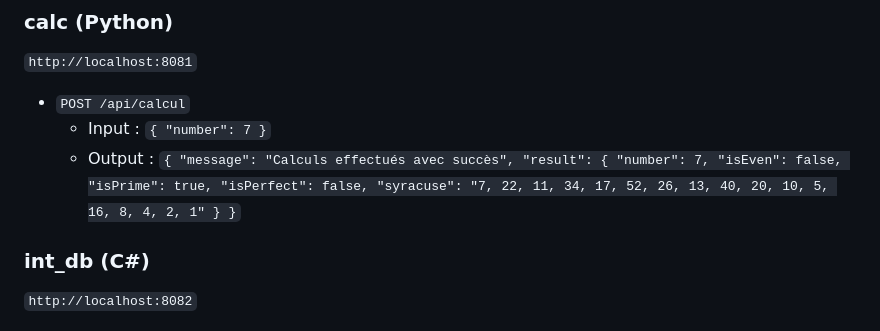
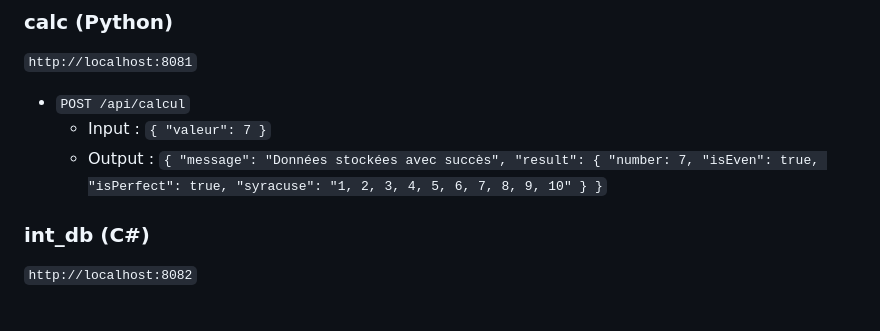
Before and after one commit to ClaireVig249/AutomatisationClaireAntoine, a Markdown page: README.md, the part around the change. Rendered like a GitHub page.

Commit message:
Update API documentation in README.md; change input/output format and improve success messages

```diff
--- a/README.md
+++ b/README.md
@@ -64,8 +64,8 @@ Le projet repose sur cinq conteneurs Docker :
 `http://localhost:8081`
 
 - `POST /api/calcul`
-  - Input : `{ "number": 7 }`
-  - Output : `{ "message": "Calculs effectués avec succès", "result": { "number": 7, "isEven": false, "isPrime": true, "isPerfect": false, "syracuse": "7, 22, 11, 34, 17, 52, 26, 13, 40, 20, 10, 5, 16, 8, 4, 2, 1" } }`
+  - Input : `{ "valeur": 7 }`
+  - Output : `{ "message": "Données stockées avec succès", "result": { "number: 7, "isEven": true, "isPerfect": true, "syracuse": "1, 2, 3, 4, 5, 6, 7, 8, 9, 10" } }`
 
 ### **int_db (C#)**
 
```
